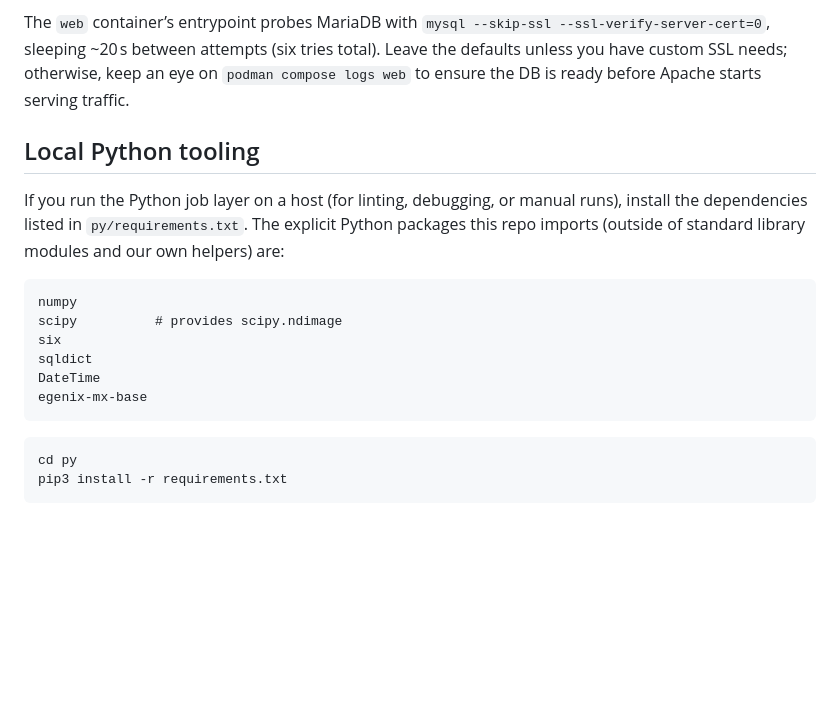
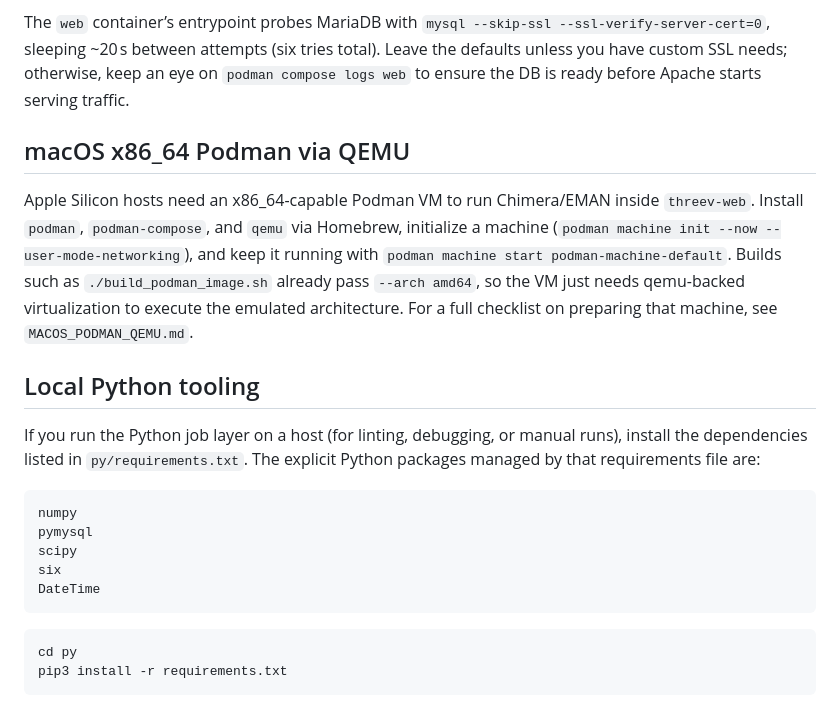
Before and after one commit to vosslab/3vee-server, a Markdown page: README.md, the part around the change. Rendered like a GitHub page; blank space fills up the shorter version.

````diff
--- a/README.md
+++ b/README.md
@@ -45,17 +45,20 @@ Use `podman compose` instead of `docker compose` if you prefer Podman—the file
 
 The `web` container’s entrypoint probes MariaDB with `mysql --skip-ssl --ssl-verify-server-cert=0`, sleeping ~20 s between attempts (six tries total). Leave the defaults unless you have custom SSL needs; otherwise, keep an eye on `podman compose logs web` to ensure the DB is ready before Apache starts serving traffic.
 
+## macOS x86_64 Podman via QEMU
+
+Apple Silicon hosts need an x86_64-capable Podman VM to run Chimera/EMAN inside `threev-web`. Install `podman`, `podman-compose`, and `qemu` via Homebrew, initialize a machine (`podman machine init --now --user-mode-networking`), and keep it running with `podman machine start podman-machine-default`. Builds such as `./build_podman_image.sh` already pass `--arch amd64`, so the VM just needs qemu-backed virtualization to execute the emulated architecture. For a full checklist on preparing that machine, see `MACOS_PODMAN_QEMU.md`.
+
 ## Local Python tooling
 
-If you run the Python job layer on a host (for linting, debugging, or manual runs), install the dependencies listed in `py/requirements.txt`. The explicit Python packages this repo imports (outside of standard library modules and our own helpers) are:
+If you run the Python job layer on a host (for linting, debugging, or manual runs), install the dependencies listed in `py/requirements.txt`. The explicit Python packages managed by that requirements file are:
 
 ```
 numpy
-scipy          # provides scipy.ndimage
+pymysql
+scipy
 six
-sqldict
 DateTime
-egenix-mx-base
 ```
 
 ```bash
````
Also changed, not shown: MACOS_PODMAN_QEMU.md (added, +71 -0 lines).
